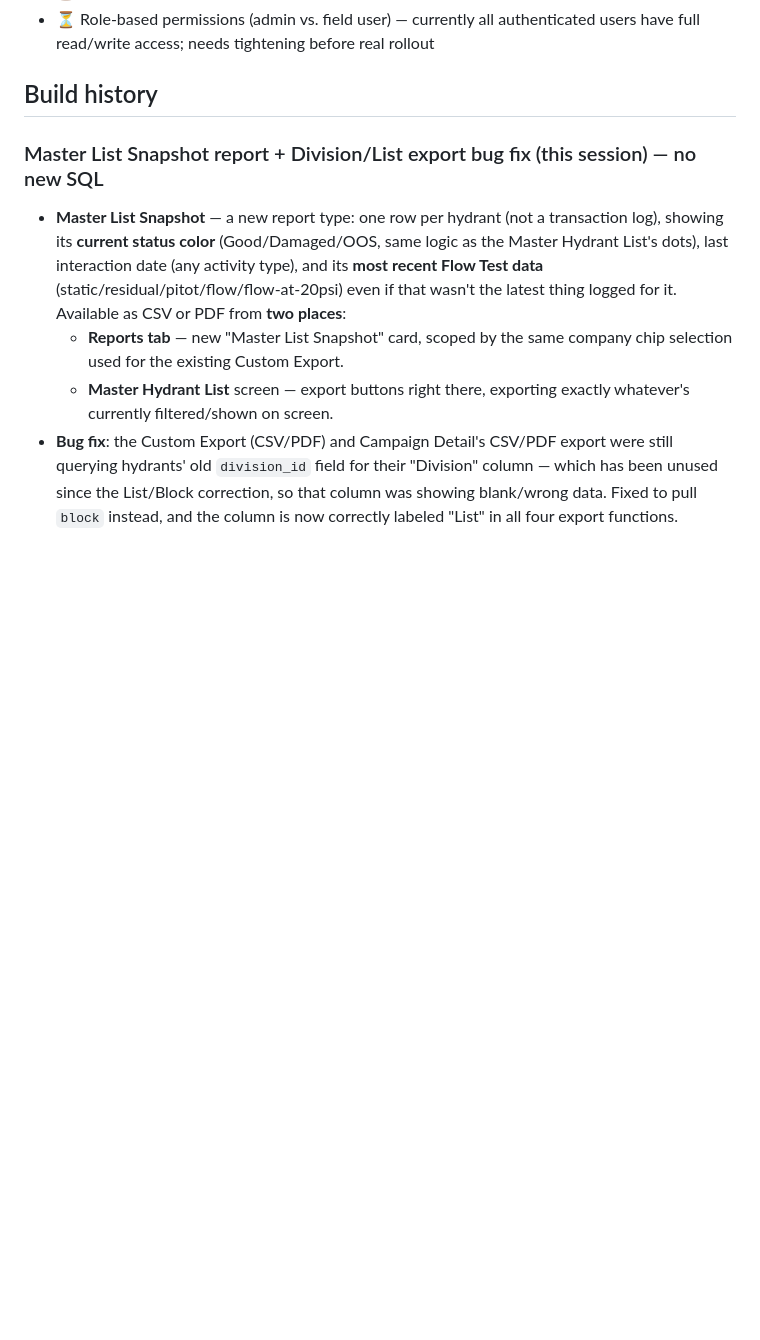
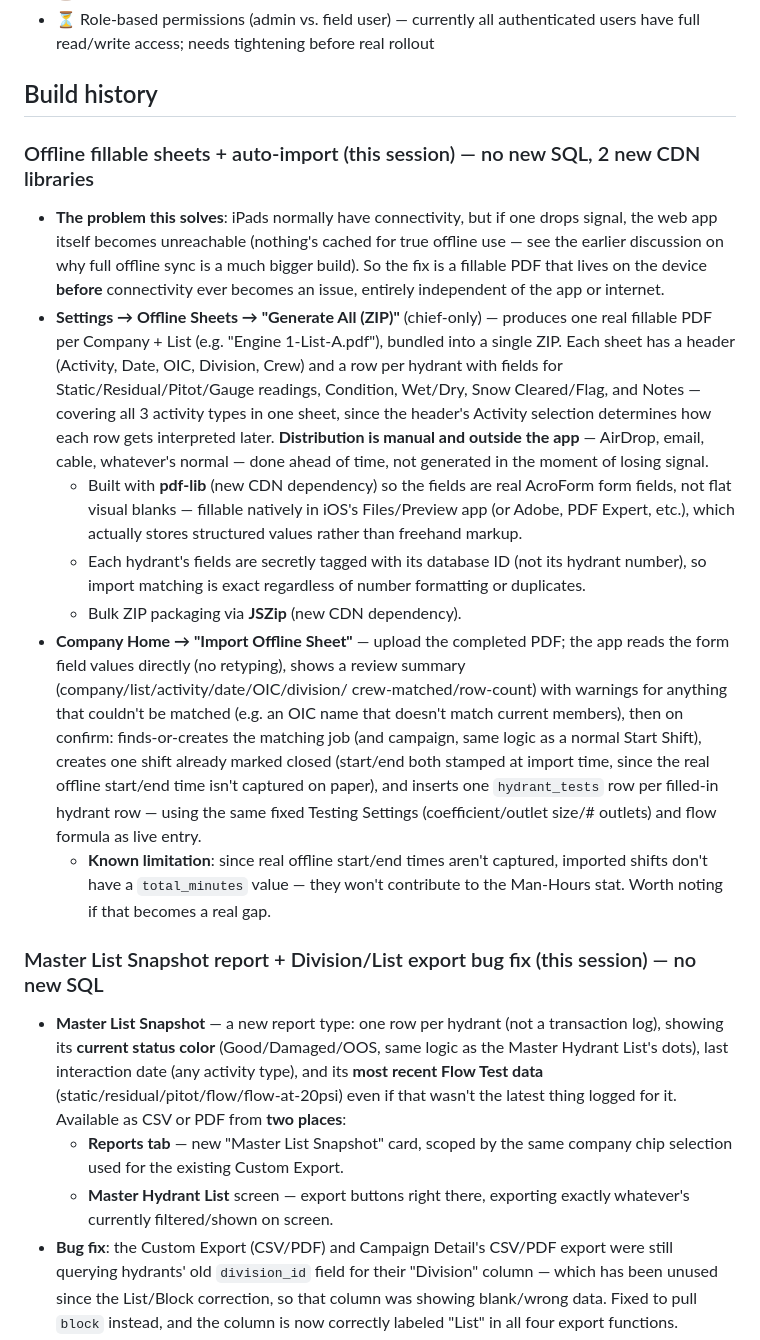
Before and after one commit to lfd-hydrants/lfd-hydrants, a Markdown page: README.md, the part around the change. Drawn GitHub-style; blank space fills up the shorter version.

```diff
--- a/README.md
+++ b/README.md
@@ -135,6 +135,49 @@ visibility, stats, and exportable reports/backups.
   users have full read/write access; needs tightening before real rollout
 
 ## Build history
+
+### Offline fillable sheets + auto-import (this session) — no new SQL, 2 new CDN libraries
+
+- **The problem this solves**: iPads normally have connectivity, but if
+  one drops signal, the web app itself becomes unreachable (nothing's
+  cached for true offline use — see the earlier discussion on why full
+  offline sync is a much bigger build). So the fix is a fillable PDF
+  that lives on the device **before** connectivity ever becomes an
+  issue, entirely independent of the app or internet.
+- **Settings → Offline Sheets → "Generate All (ZIP)"** (chief-only) —
+  produces one real fillable PDF per Company + List (e.g. "Engine
+  1-List-A.pdf"), bundled into a single ZIP. Each sheet has a header
+  (Activity, Date, OIC, Division, Crew) and a row per hydrant with
+  fields for Static/Residual/Pitot/Gauge readings, Condition, Wet/Dry,
+  Snow Cleared/Flag, and Notes — covering all 3 activity types in one
+  sheet, since the header's Activity selection determines how each
+  row gets interpreted later. **Distribution is manual and outside the
+  app** — AirDrop, email, cable, whatever's normal — done ahead of
+  time, not generated in the moment of losing signal.
+  - Built with **pdf-lib** (new CDN dependency) so the fields are real
+    AcroForm form fields, not flat visual blanks — fillable natively
+    in iOS's Files/Preview app (or Adobe, PDF Expert, etc.), which
+    actually stores structured values rather than freehand markup.
+  - Each hydrant's fields are secretly tagged with its database ID
+    (not its hydrant number), so import matching is exact regardless
+    of number formatting or duplicates.
+  - Bulk ZIP packaging via **JSZip** (new CDN dependency).
+- **Company Home → "Import Offline Sheet"** — upload the completed
+  PDF; the app reads the form field values directly (no retyping),
+  shows a review summary (company/list/activity/date/OIC/division/
+  crew-matched/row-count) with warnings for anything that couldn't be
+  matched (e.g. an OIC name that doesn't match current members), then
+  on confirm: finds-or-creates the matching job (and campaign, same
+  logic as a normal Start Shift), creates one shift already marked
+  closed (start/end both stamped at import time, since the real
+  offline start/end time isn't captured on paper), and inserts one
+  `hydrant_tests` row per filled-in hydrant row — using the same fixed
+  Testing Settings (coefficient/outlet size/# outlets) and flow
+  formula as live entry.
+  - **Known limitation**: since real offline start/end times aren't
+    captured, imported shifts don't have a `total_minutes` value —
+    they won't contribute to the Man-Hours stat. Worth noting if that
+    becomes a real gap.
 
 ### Master List Snapshot report + Division/List export bug fix (this session) — no new SQL
 
```
